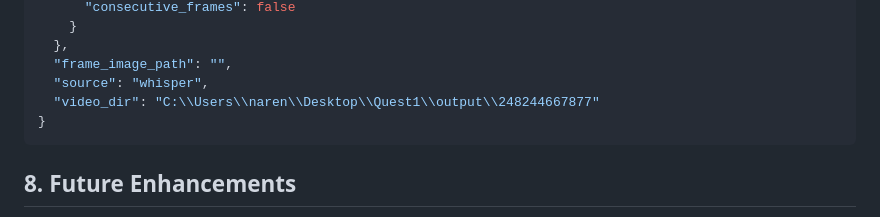
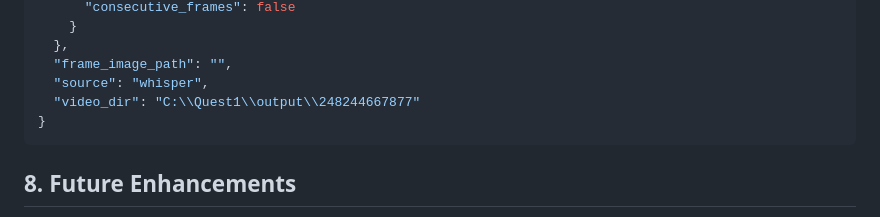
Before and after one commit to narenkumarchandran/quest1, a Markdown page: approach.md, the part around the change. GitHub-like rendering.

Commit message:
Updated path in approach

````diff
--- a/approach.md
+++ b/approach.md
@@ -160,7 +160,7 @@ Example Executions & Outputs:
   },
   "frame_image_path": "",
   "source": "whisper",
-  "video_dir": "C:\\Users\\naren\\Desktop\\Quest1\\output\\248244667877"
+  "video_dir": "C:\\Quest1\\output\\248244667877"
 }
 ```
 
````
